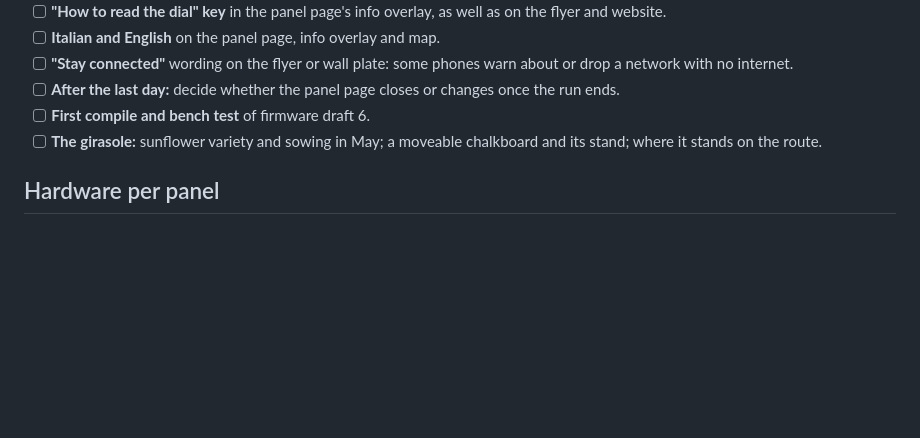
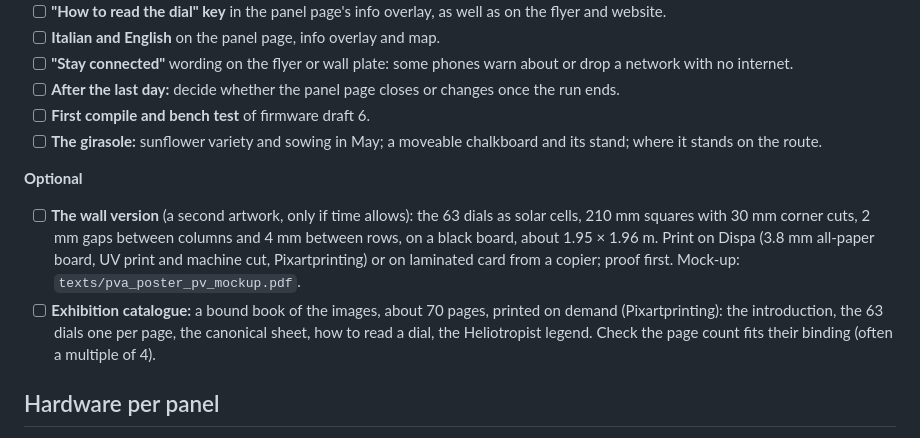
Before and after one commit to blankworker1/PVA, a Markdown page: README.md, the part around the change. Rendered like a GitHub page; blank space fills up the shorter version.

Commit message:
To do: optional wall version and exhibition catalogue
Co-Authored-By: Claude Opus 5.5 <noreply@anthropic.com>
Claude-Session: https://claude.ai/code/session_018mF6KHAMCQiGeY8hbCaRVk

```diff
--- a/README.md
+++ b/README.md
@@ -144,6 +144,11 @@ The visitor's phone counts once per solar hour as a dot on the dial, never ident
 - [ ] **First compile and bench test** of firmware draft 6.
 - [ ] **The girasole:** sunflower variety and sowing in May; a moveable chalkboard and its stand; where it stands on the route.
 
+**Optional**
+
+- [ ] **The wall version** (a second artwork, only if time allows): the 63 dials as solar cells, 210 mm squares with 30 mm corner cuts, 2 mm gaps between columns and 4 mm between rows, on a black board, about 1.95 × 1.96 m. Print on Dispa (3.8 mm all-paper board, UV print and machine cut, Pixartprinting) or on laminated card from a copier; proof first. Mock-up: `texts/pva_poster_pv_mockup.pdf`.
+- [ ] **Exhibition catalogue:** a bound book of the images, about 70 pages, printed on demand (Pixartprinting): the introduction, the 63 dials one per page, the canonical sheet, how to read a dial, the Heliotropist legend. Check the page count fits their binding (often a multiple of 4).
+
 ## Hardware per panel
 
 Each panel is also a vertical sundial, mounted vertical and facing due south: see [hardware/SUNDIAL.md](hardware/SUNDIAL.md) for the gnomon, the drilling template, the installation and the noon-shadow wall test.
```
